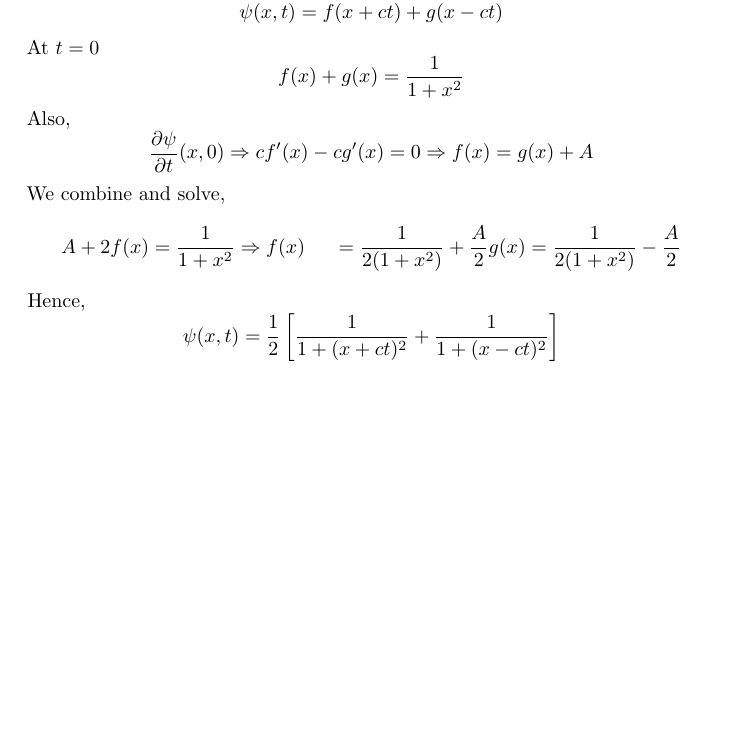
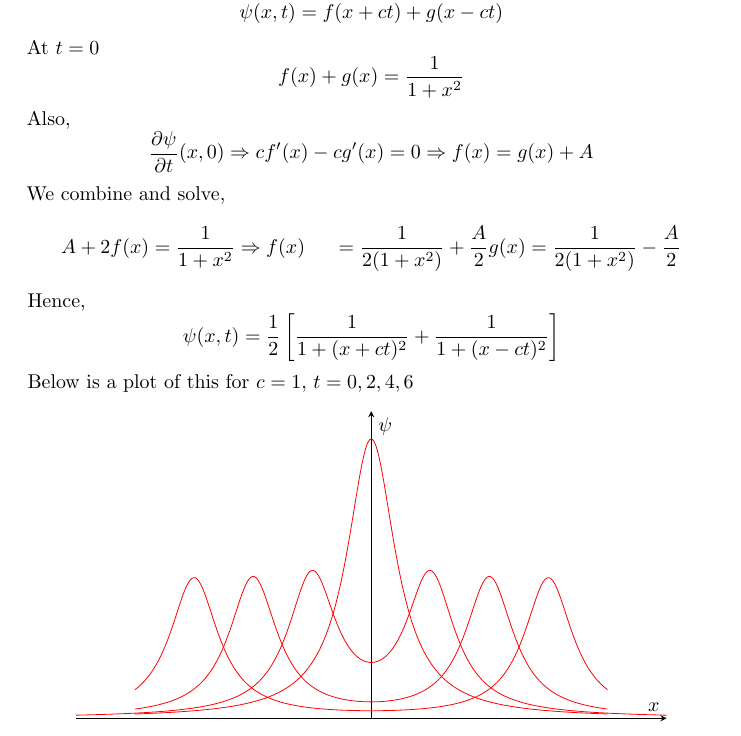
Before and after one commit to DiscreteBites/Tripos, a LaTeX document (1a/Differential Equations/differential_equations.tex): part of page 77 of 77, cut so that both start at the same text, the shorter picture padded with empty space. Compiled offline with pdfLaTeX.

Commit message:
added wave graph

```diff
--- a/1a/Differential Equations/differential_equations.tex
+++ b/1a/Differential Equations/differential_equations.tex
@@ -3802,5 +3802,42 @@ The wave equation becomes
     \[
         \psi(x, t) = \frac{1}{2} \sqbkt{\frac{1}{1 + (x + ct)^2} + \frac{1}{1 + (x - ct)^2}}
     \]
+    Below is a plot of this for $c = 1$, $t=0, 2, 4, 6$
+    \begin{center}
+        \begin{tikzpicture}
+            \begin{axis}[
+                width=12cm,
+                height=7cm,
+                samples=1000,
+                axis lines = center,
+                ticks= none,
+                ymin=0,
+                ymax= 1.1,
+                xlabel = $x$,
+                ylabel= $\psi$
+            ]
+            \addplot[
+                domain=-8:8,
+                color=red
+            ]
+            {0.5 * (1/(1 + \x^2) + 1/(1 + \x^2))};
+            \addplot[
+                domain=-10:10,
+                color=red
+            ]
+            {0.5 * (1/(1 + (\x + 2)^2) + 1/(1 + (\x - 2)^2))};
+            \addplot[
+                domain=-8:8,
+                color=red
+            ]
+            {0.5 * (1/(1 + (\x + 4)^2) + 1/(1 + (\x - 4)^2))};
+            \addplot[
+                domain=-8:8,
+                color=red
+            ]
+            {0.5 * (1/(1 + (\x + 6)^2) + 1/(1 + (\x - 6)^2))};
+            \end{axis}
+        \end{tikzpicture}
+    \end{center}
 \end{eg}
 \end{document}
```
